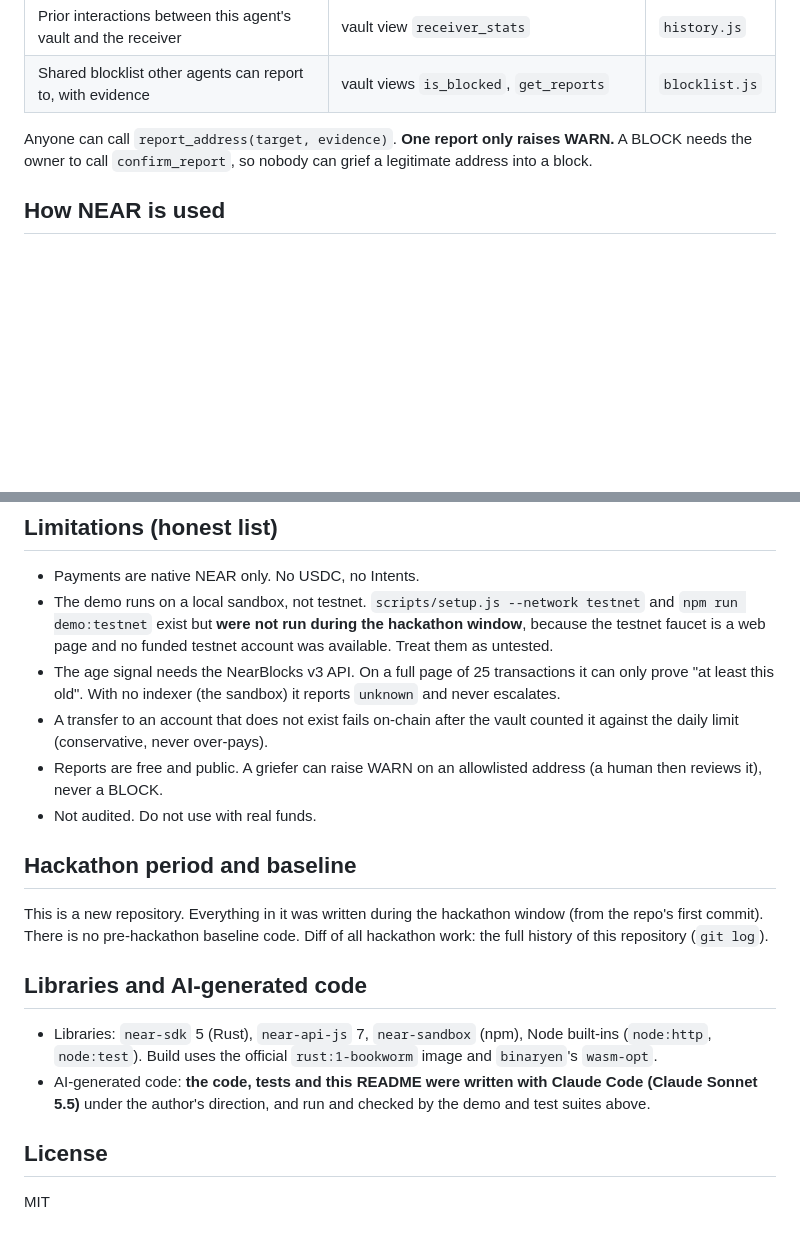
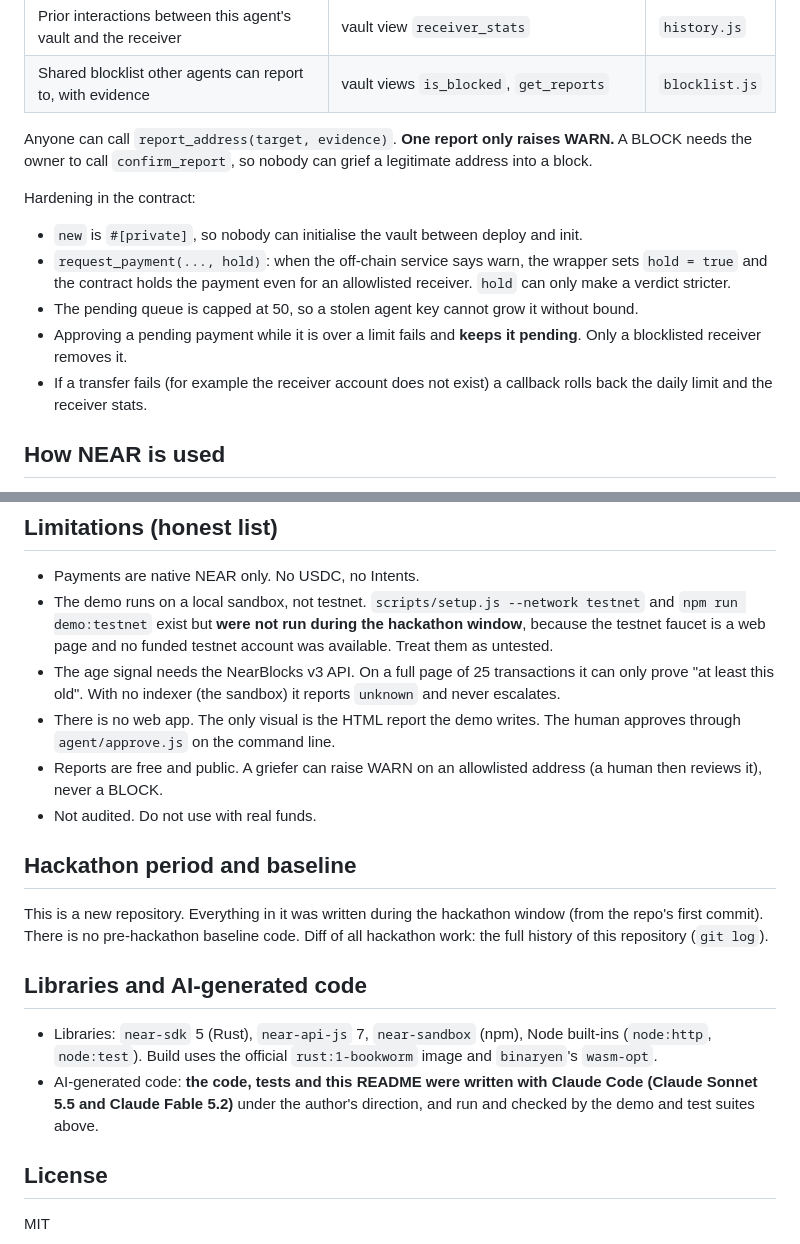
Before and after one commit to AffanAR/thriveeshield, a Markdown page: README.md, 2 parts joined by grey strips. Drawn GitHub-style; blank space fills up the shorter version.

```diff
--- a/README.md
+++ b/README.md
@@ -27,6 +27,14 @@ Four signals feed the risk service (`risk-service/signals/`):
 
 Anyone can call `report_address(target, evidence)`. **One report only raises WARN.** A BLOCK needs the owner to call `confirm_report`, so nobody can grief a legitimate address into a block.
 
+Hardening in the contract:
+
+- `new` is `#[private]`, so nobody can initialise the vault between deploy and init.
+- `request_payment(..., hold)`: when the off-chain service says warn, the wrapper sets `hold = true` and the contract holds the payment even for an allowlisted receiver. `hold` can only make a verdict stricter.
+- The pending queue is capped at 50, so a stolen agent key cannot grow it without bound.
+- Approving a pending payment while it is over a limit fails and **keeps it pending**. Only a blocklisted receiver removes it.
+- If a transfer fails (for example the receiver account does not exist) a callback rolls back the daily limit and the receiver stats.
+
 ## How NEAR is used
 
 - **Smart contract** (`contract/`, Rust, near-sdk 5): the vault, the pending queue, the blocklist registry, the on-chain attempt log.
@@ -107,7 +120,7 @@ The agent key can only call `request_payment` and `report_address` on the vault,
 - Payments are native NEAR only. No USDC, no Intents.
 - The demo runs on a local sandbox, not testnet. `scripts/setup.js --network testnet` and `npm run demo:testnet` exist but **were not run during the hackathon window**, because the testnet faucet is a web page and no funded testnet account was available. Treat them as untested.
 - The age signal needs the NearBlocks v3 API. On a full page of 25 transactions it can only prove "at least this old". With no indexer (the sandbox) it reports `unknown` and never escalates.
-- A transfer to an account that does not exist fails on-chain after the vault counted it against the daily limit (conservative, never over-pays).
+- There is no web app. The only visual is the HTML report the demo writes. The human approves through `agent/approve.js` on the command line.
 - Reports are free and public. A griefer can raise WARN on an allowlisted address (a human then reviews it), never a BLOCK.
 - Not audited. Do not use with real funds.
 
@@ -118,7 +131,7 @@ This is a new repository. Everything in it was written during the hackathon wind
 ## Libraries and AI-generated code
 
 - Libraries: `near-sdk` 5 (Rust), `near-api-js` 7, `near-sandbox` (npm), Node built-ins (`node:http`, `node:test`). Build uses the official `rust:1-bookworm` image and `binaryen`'s `wasm-opt`.
-- AI-generated code: **the code, tests and this README were written with Claude Code (Claude Sonnet 5.5)** under the author's direction, and run and checked by the demo and test suites above.
+- AI-generated code: **the code, tests and this README were written with Claude Code (Claude Sonnet 5.5 and Claude Fable 5.2)** under the author's direction, and run and checked by the demo and test suites above.
 
 ## License
 
```
Also changed, not shown: other parts of README.md (+12 -7 lines), EVIDENCE.md (+13 -4 lines), evidence/screenshots/report-full.png (added), evidence/screenshots/report-overview.png (added), evidence/screenshots/terminal-scenarios-1-3.png (added), evidence/screenshots/terminal-scenarios-4-5-extra.png (added), 10 other files.
